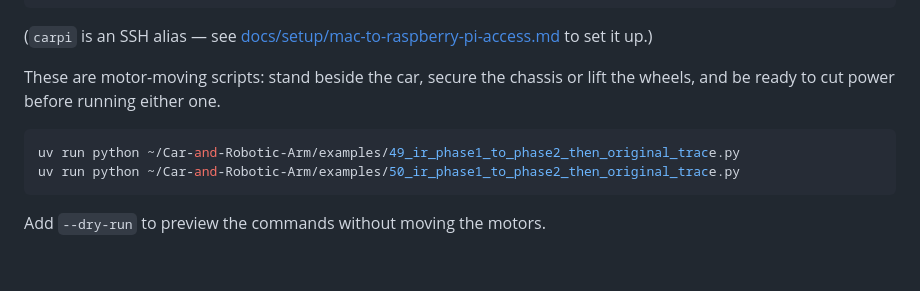
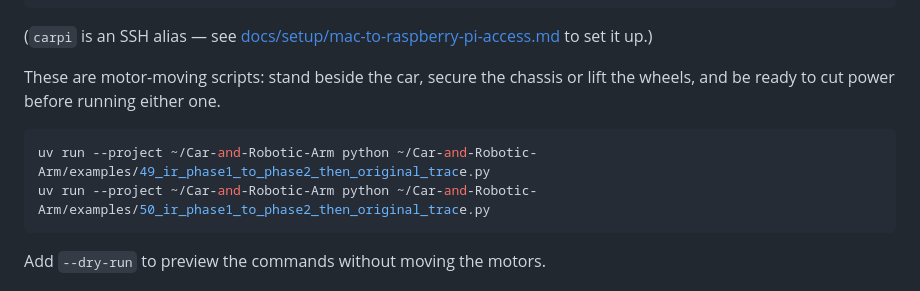
Before and after one commit to 1DannyYu/IRSENSORCAR, a Markdown page: README.md, the part around the change. GitHub-like rendering; blank space fills up the shorter version.

Commit message:
docs: pin uv's project root for the example 49/50 run commands
uv run resolves its project (and thus the venv carbot is installed into)
from the current directory, not from the script's own path, so the full
script path alone still failed when run from outside the repo (e.g. from
~). --project pins it explicitly so the command works from anywhere.

````diff
--- a/README.md
+++ b/README.md
@@ -36,8 +36,8 @@ These are motor-moving scripts: stand beside the car, secure the chassis or lift
 be ready to cut power before running either one.
 
 ```bash
-uv run python ~/Car-and-Robotic-Arm/examples/49_ir_phase1_to_phase2_then_original_trace.py
-uv run python ~/Car-and-Robotic-Arm/examples/50_ir_phase1_to_phase2_then_original_trace.py
+uv run --project ~/Car-and-Robotic-Arm python ~/Car-and-Robotic-Arm/examples/49_ir_phase1_to_phase2_then_original_trace.py
+uv run --project ~/Car-and-Robotic-Arm python ~/Car-and-Robotic-Arm/examples/50_ir_phase1_to_phase2_then_original_trace.py
 ```
 
 Add `--dry-run` to preview the commands without moving the motors.
````
